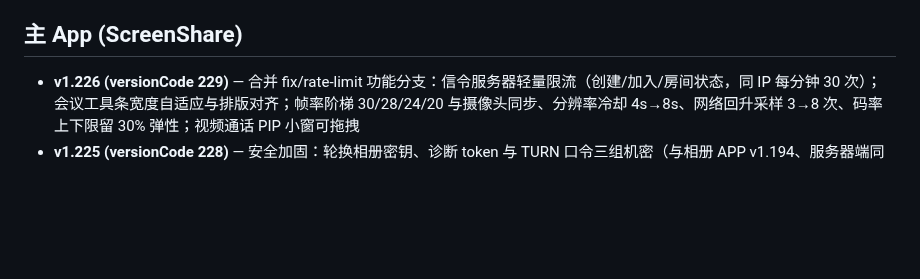
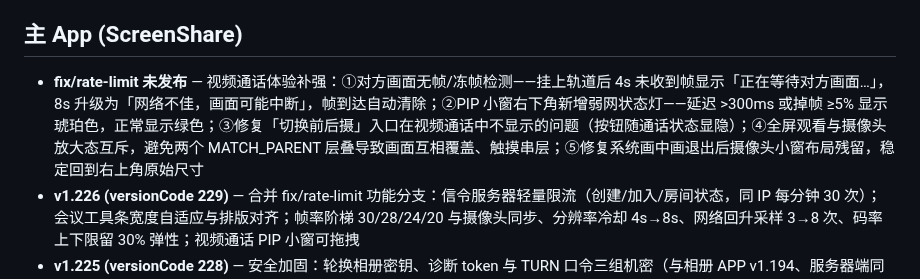
Before and after one commit to lqx3617-dot/ScreenShare, a Markdown page: CHANGELOG.md, the part around the change. Rendered like a GitHub page; blank space fills up the shorter version.

Commit message:
docs: 补充视频通话体验优化记录

```diff
--- a/CHANGELOG.md
+++ b/CHANGELOG.md
@@ -19,6 +19,7 @@
 
 ## 主 App (ScreenShare)
 
+- **fix/rate-limit 未发布** — 视频通话体验补强：①对方画面无帧/冻帧检测——挂上轨道后 4s 未收到帧显示「正在等待对方画面…」，8s 升级为「网络不佳，画面可能中断」，帧到达自动清除；②PIP 小窗右下角新增弱网状态灯——延迟 >300ms 或掉帧 ≥5% 显示琥珀色，正常显示绿色；③修复「切换前后摄」入口在视频通话中不显示的问题（按钮随通话状态显隐）；④全屏观看与摄像头放大态互斥，避免两个 MATCH_PARENT 层叠导致画面互相覆盖、触摸串层；⑤修复系统画中画退出后摄像头小窗布局残留，稳定回到右上角原始尺寸
 - **v1.226 (versionCode 229)** — 合并 fix/rate-limit 功能分支：信令服务器轻量限流（创建/加入/房间状态，同 IP 每分钟 30 次）；会议工具条宽度自适应与排版对齐；帧率阶梯 30/28/24/20 与摄像头同步、分辨率冷却 4s→8s、网络回升采样 3→8 次、码率上下限留 30% 弹性；视频通话 PIP 小窗可拖拽
 - **v1.225 (versionCode 228)** — 安全加固：轮换相册密钥、诊断 token 与 TURN 口令三组机密（与相册 APP v1.194、服务器端同步），服务器端 OLD 过渡支持旧版本升级期正常上报/访问
 - **v1.224 (versionCode 227)** — 会议室 UI 精修：底部工具条改版为「图标在上、文字在下」的瓦片式按钮（白玻璃圆角 + 粉调描边，结束会议为红色渐变瓦片，更贴近现代通话 App 触感）；「更多」面板按钮统一为毛玻璃瓦片（统一最小宽度/高度、列间距加大、全屏模式尺寸复位同步）；工具条图标配色统一为暖梅灰，与温柔浪漫体系一致
```
